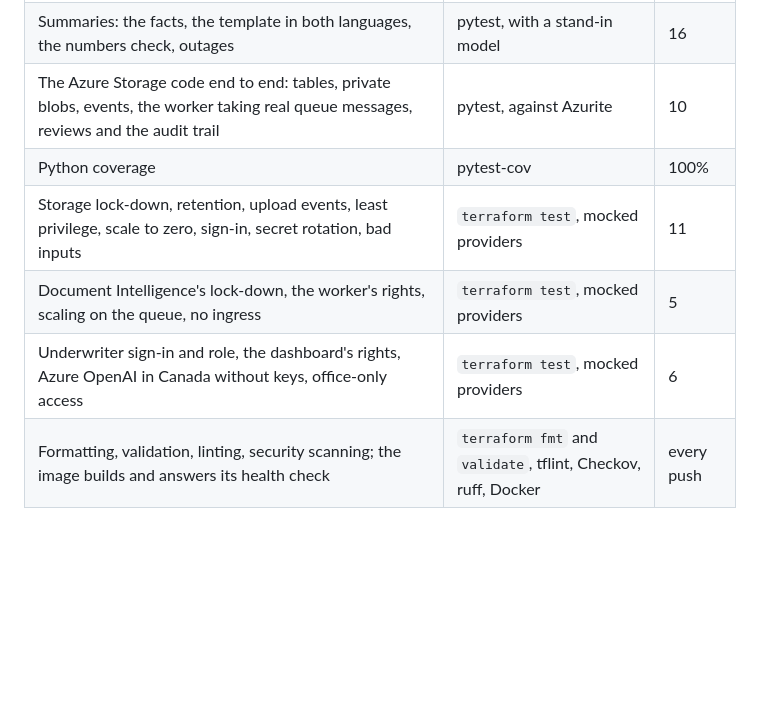
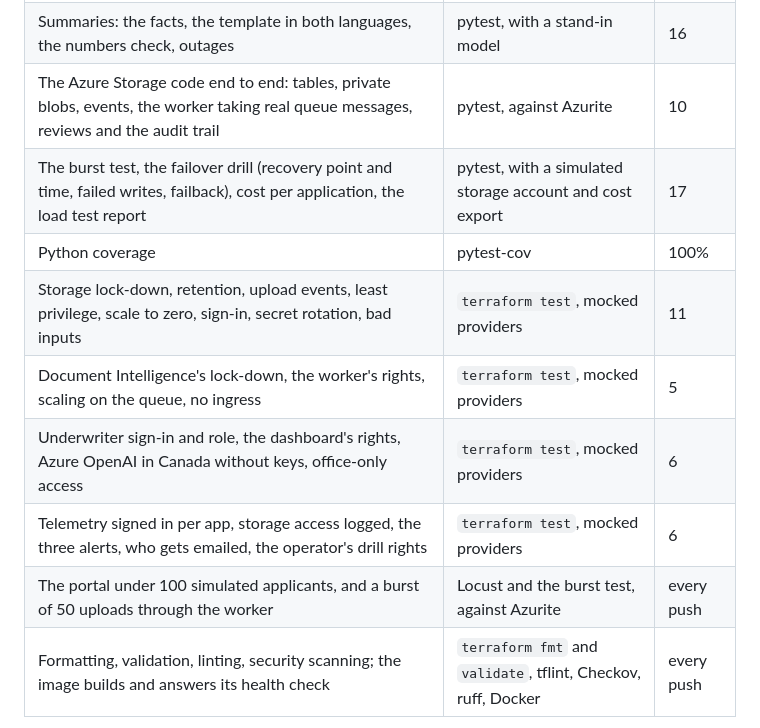
Before and after one commit to omdkpatel810-ops/azure-loanlens, a Markdown page: README.md, the part around one of its changes. GitHub-like rendering; blank space fills up the shorter version.

```diff
--- a/README.md
+++ b/README.md
@@ -296,10 +379,13 @@ change.
 | The dashboard: only underwriters, corrections, decisions, the applicant's note, viewing documents, French, summaries kept until the figures change | pytest | 18 |
 | Summaries: the facts, the template in both languages, the numbers check, outages | pytest, with a stand-in model | 16 |
 | The Azure Storage code end to end: tables, private blobs, events, the worker taking real queue messages, reviews and the audit trail | pytest, against Azurite | 10 |
+| The burst test, the failover drill (recovery point and time, failed writes, failback), cost per application, the load test report | pytest, with a simulated storage account and cost export | 17 |
 | Python coverage | pytest-cov | 100% |
 | Storage lock-down, retention, upload events, least privilege, scale to zero, sign-in, secret rotation, bad inputs | `terraform test`, mocked providers | 11 |
 | Document Intelligence's lock-down, the worker's rights, scaling on the queue, no ingress | `terraform test`, mocked providers | 5 |
 | Underwriter sign-in and role, the dashboard's rights, Azure OpenAI in Canada without keys, office-only access | `terraform test`, mocked providers | 6 |
+| Telemetry signed in per app, storage access logged, the three alerts, who gets emailed, the operator's drill rights | `terraform test`, mocked providers | 6 |
+| The portal under 100 simulated applicants, and a burst of 50 uploads through the worker | Locust and the burst test, against Azurite | every push |
 | Formatting, validation, linting, security scanning; the image builds and answers its health check | `terraform fmt` and `validate`, tflint, Checkov, ruff, Docker | every push |
 
 Checkov passes 29 checks on the Terraform and skips 29, each with its reason written next to it (most are
```
Also changed, not shown: other parts of README.md (+95 -9 lines), docs/demo.gif (added).
